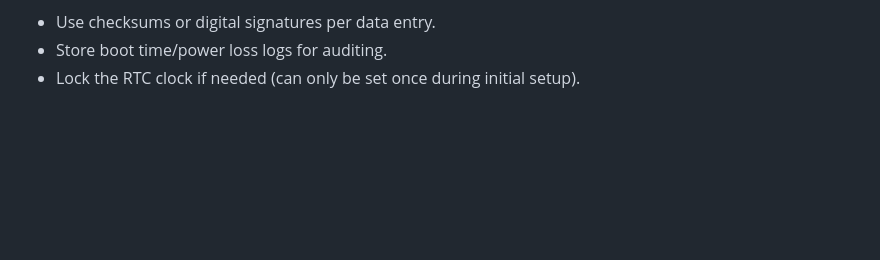
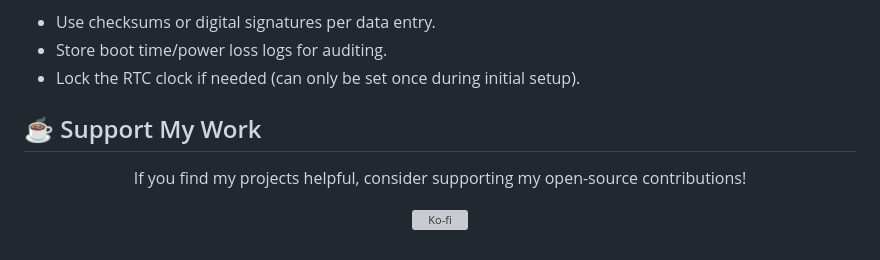
Before and after one commit to yogithesymbian/yo-pico-time-shield, a Markdown page: README.md, the part around the change. Drawn GitHub-style; blank space fills up the shorter version; grey boxes are pictures that could not be loaded.

```diff
--- a/README.md
+++ b/README.md
@@ -140,3 +140,14 @@ def set_time(year, month, day, hour, minute, second):
 - Use checksums or digital signatures per data entry.
 - Store boot time/power loss logs for auditing.
 - Lock the RTC clock if needed (can only be set once during initial setup).
+
+
+## ☕ Support My Work
+
+<div align="center">
+
+If you find my projects helpful, consider supporting my open-source contributions!
+
+[![Ko-fi](https://ko-fi.com/img/githubbutton_sm.svg)](https://ko-fi.com/R6R3LMURG)
+
+</div>
```
